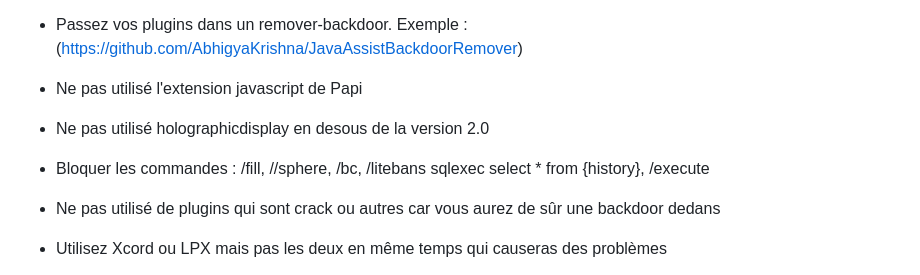
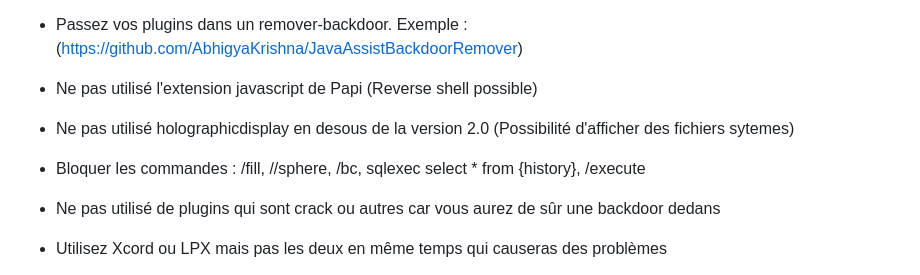
Before and after one commit to idotek/MinecraftSecurity, a Markdown page: README.md, the part around the change. GitHub-like rendering.

```diff
--- a/README.md
+++ b/README.md
@@ -46,11 +46,11 @@
 
 - Passez vos plugins dans un remover-backdoor. Exemple : (https://github.com/AbhigyaKrishna/JavaAssistBackdoorRemover)
 
-- Ne pas utilisé l'extension javascript de Papi
+- Ne pas utilisé l'extension javascript de Papi (Reverse shell possible)
 
-- Ne pas utilisé holographicdisplay en desous de la version 2.0
+- Ne pas utilisé holographicdisplay en desous de la version 2.0 (Possibilité d'afficher des fichiers sytemes)
 
-- Bloquer les commandes : /fill, //sphere, /bc, /litebans sqlexec select * from {history}, /execute
+- Bloquer les commandes : /fill, //sphere, /bc, sqlexec select * from {history}, /execute
 
 - Ne pas utilisé de plugins qui sont crack ou autres car vous aurez de sûr une backdoor dedans
 
```
